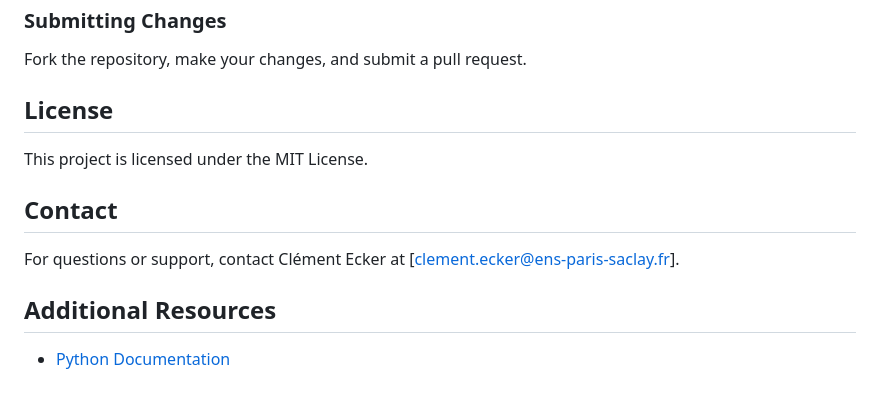
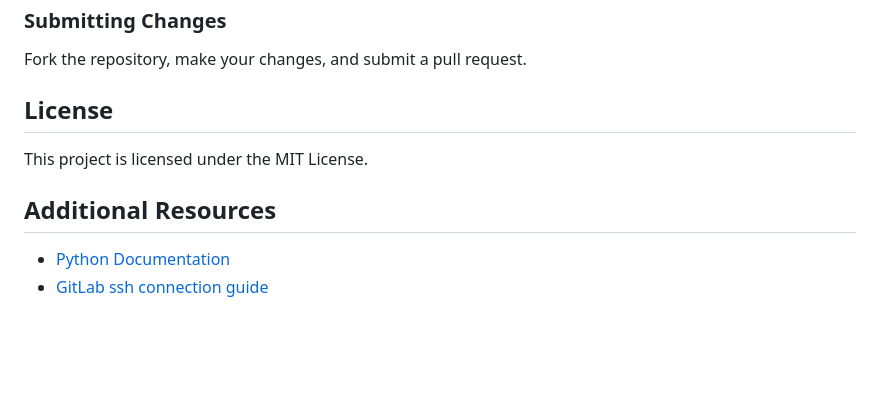
Before and after one commit to lattes314/quickstart, a Markdown page: README.md, the part around the change. Drawn GitHub-style; blank space fills up the shorter version.

```diff
--- a/README.md
+++ b/README.md
@@ -135,8 +135,6 @@ Fork the repository, make your changes, and submit a pull request.
 ## License
 This project is licensed under the MIT License.
 
-## Contact
-For questions or support, contact Clément Ecker at [clement.ecker@ens-paris-saclay.fr].
-
 ## Additional Resources
 - [Python Documentation](https://docs.python.org/3/)
+- [GitLab ssh connection guide](https://docs.gitlab.com/ee/user/ssh.html)
```
